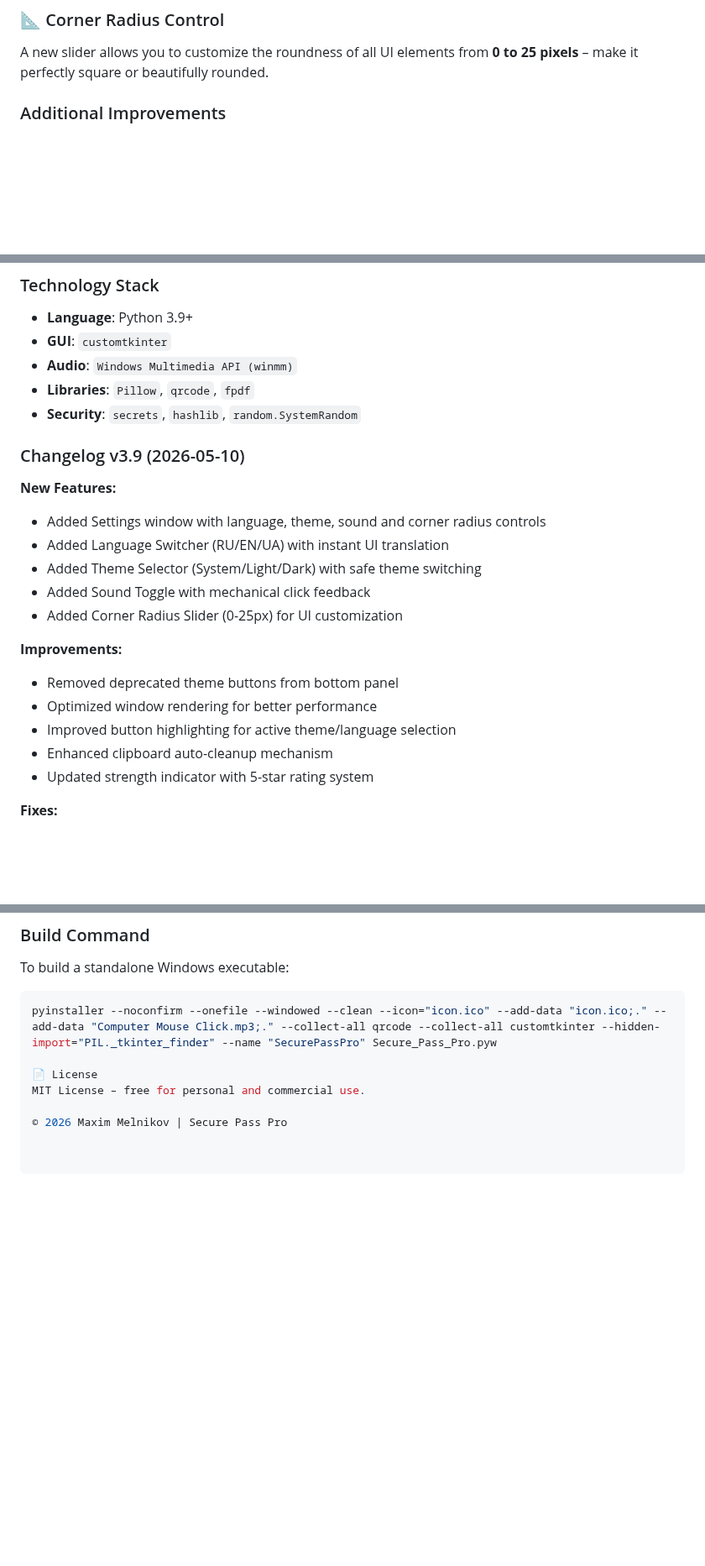
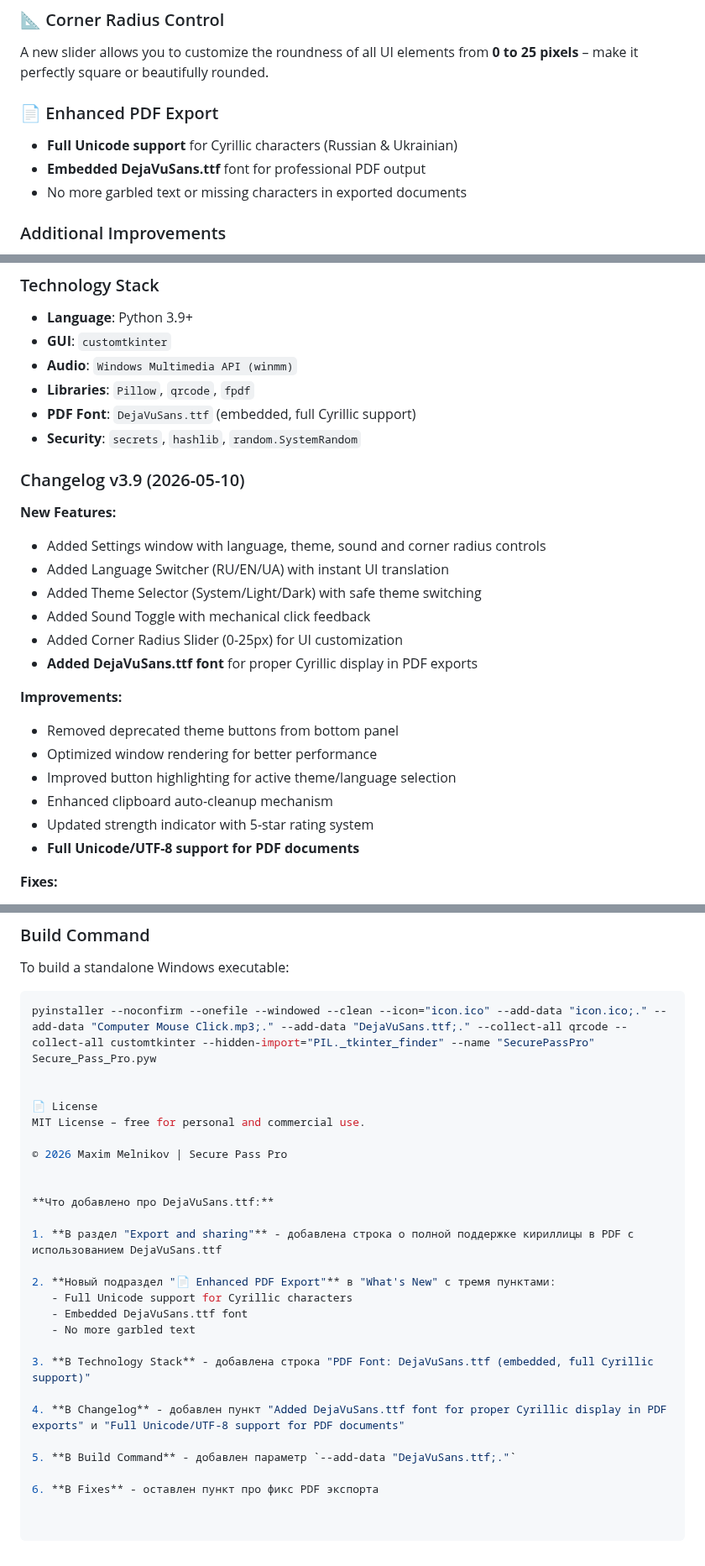
Before and after one commit to Maximka1993271/Password-Generator-Python, a Markdown page: README.md, 3 parts joined by grey strips. Shown at 84% size. Drawn GitHub-style; blank space fills up the shorter version.

````diff
--- a/README.md
+++ b/README.md
@@ -60,6 +60,11 @@ Toggle UI sound effects on/off with a single click. When enabled, mechanical mou
 
 ### 📐 Corner Radius Control
 A new slider allows you to customize the roundness of all UI elements from **0 to 25 pixels** – make it perfectly square or beautifully rounded.
+
+### 📄 Enhanced PDF Export
+- **Full Unicode support** for Cyrillic characters (Russian & Ukrainian)
+- **Embedded DejaVuSans.ttf** font for professional PDF output
+- No more garbled text or missing characters in exported documents
 
 ### Additional Improvements
 - Redesigned interface with balanced layout and **neon color-coded action buttons**
@@ -95,6 +100,7 @@ Classic branch for users who prefer a minimal Tkinter-based interface.
 - **GUI**: `customtkinter`
 - **Audio**: `Windows Multimedia API (winmm)`
 - **Libraries**: `Pillow`, `qrcode`, `fpdf`
+- **PDF Font**: `DejaVuSans.ttf` (embedded, full Cyrillic support)
 - **Security**: `secrets`, `hashlib`, `random.SystemRandom`
 
 ### Changelog v3.9 (2026-05-10)
@@ -105,6 +111,7 @@ Classic branch for users who prefer a minimal Tkinter-based interface.
 - Added Theme Selector (System/Light/Dark) with safe theme switching
 - Added Sound Toggle with mechanical click feedback
 - Added Corner Radius Slider (0-25px) for UI customization
+- **Added DejaVuSans.ttf font** for proper Cyrillic display in PDF exports
 
 **Improvements:**
 - Removed deprecated theme buttons from bottom panel
@@ -112,6 +119,7 @@ Classic branch for users who prefer a minimal Tkinter-based interface.
 - Improved button highlighting for active theme/language selection
 - Enhanced clipboard auto-cleanup mechanism
 - Updated strength indicator with 5-star rating system
+- **Full Unicode/UTF-8 support for PDF documents**
 
 **Fixes:**
 - Fixed theme change freezing issues
@@ -127,9 +135,28 @@ Classic branch for users who prefer a minimal Tkinter-based interface.
 To build a standalone Windows executable:
 
 ```bash
-pyinstaller --noconfirm --onefile --windowed --clean --icon="icon.ico" --add-data "icon.ico;." --add-data "Computer Mouse Click.mp3;." --collect-all qrcode --collect-all customtkinter --hidden-import="PIL._tkinter_finder" --name "SecurePassPro" Secure_Pass_Pro.pyw
+pyinstaller --noconfirm --onefile --windowed --clean --icon="icon.ico" --add-data "icon.ico;." --add-data "Computer Mouse Click.mp3;." --add-data "DejaVuSans.ttf;." --collect-all qrcode --collect-all customtkinter --hidden-import="PIL._tkinter_finder" --name "SecurePassPro" Secure_Pass_Pro.pyw
+
 
 📄 License
 MIT License – free for personal and commercial use.
 
 © 2026 Maxim Melnikov | Secure Pass Pro
+
+
+**Что добавлено про DejaVuSans.ttf:**
+
+1. **В раздел "Export and sharing"** - добавлена строка о полной поддержке кириллицы в PDF с использованием DejaVuSans.ttf
+
+2. **Новый подраздел "📄 Enhanced PDF Export"** в "What's New" с тремя пунктами:
+   - Full Unicode support for Cyrillic characters
+   - Embedded DejaVuSans.ttf font
+   - No more garbled text
+
+3. **В Technology Stack** - добавлена строка "PDF Font: DejaVuSans.ttf (embedded, full Cyrillic support)"
+
+4. **В Changelog** - добавлен пункт "Added DejaVuSans.ttf font for proper Cyrillic display in PDF exports" и "Full Unicode/UTF-8 support for PDF documents"
+
+5. **В Build Command** - добавлен параметр `--add-data "DejaVuSans.ttf;."`
+
+6. **В Fixes** - оставлен пункт про фикс PDF экспорта
````
Also changed, not shown: other parts of README.md (+1 -1 lines).
